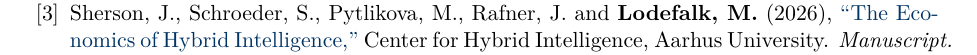
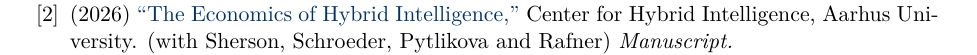
Before and after one commit to Magnus-L/cv, a LaTeX CV (Lodefalk_CV.tex): part of page 4 of 8 before the commit and part of page 3 of 8 after it, cut at the place of the change. Compiled offline with pdfLaTeX.

Commit message:
CV: The Economics of Hybrid Intelligence is a manuscript, not a working paper
Move it out of 'Recent Selected Working Papers and Manuscripts', where
every other entry carries an ORU, Ratio, IZA, GLO or CERGE-EI series
number, and put it beside the manifesto in other publications.

Co-Authored-By: Claude Opus 5 (1M context) <noreply@anthropic.com>
Claude-Session: https://claude.ai/code/session_0132kvRyQvJUZWrPB2U78bV6

```diff
--- a/Lodefalk_CV.tex
+++ b/Lodefalk_CV.tex
@@ -188,6 +188,8 @@
 
 \publication{(2026) \href{https://hi-infinity.ai/research/the-hybrid-intelligence-manifesto/}{``The Hybrid Intelligence Manifesto: A Multi-Level Socio-Technical Framework for Keeping Human Judgment Economically Indispensable,''} Center for Hybrid Intelligence, Aarhus University. (HI Manifesto consortium, 60 authors, led by Sherson and Rafner) \textit{Public draft.}} % Source: hi-infinity.ai item page and the document itself, 2026-07-10-HI-manifesto-Main-DRAFT.pdf (accessed 2026-08-29). No DOI or venue; Lodefalk is author 25 of 60. Title taken from the PDF, which reads ``Judgment''; the web page heading varies.
 
+\publication{(2026) \href{https://hi-infinity.ai/research/the-economics-of-hybrid-intelligence/}{``The Economics of Hybrid Intelligence,''} Center for Hybrid Intelligence, Aarhus University. (with Sherson, Schroeder, Pytlikova and Rafner) \textit{Manuscript.}} % Source: hi-infinity.ai item page, dated 11 June 2026 (accessed 2026-08-29); no DOI or venue given. The HI Manifesto reference list of 10 July 2026 cites it as ``The macroeconomics of hybrid intelligence'' (in submission), adding A. Gordon as third author.
+
 \publication{(2025) ``AI i offentlig sektor'' (AI in the Public Sector), \textit{Ekonomisk Debatt}, vol. 53, no. 4. (with Engberg, Rydén and Tang)}
 
 \publication{(2025) ``Algoritmer för allmän nytta: en ESO-rapport om AI, produktivitet och arbetskraftsbehovet i offentlig sektor,'' Expert Group on Public Economics, Ministry of Finance, Report 2025:2. (with Engberg and Tang)}
@@ -267,8 +269,6 @@
 \publication{Pulito, G., Pytlikova, M., Schroeder, S. and \name{Lodefalk, M.} (2026), ``Who Adopts AI? Evidence on Firms, Technologies, and Workers,'' \href{https://www.oru.se/globalassets/oru-sv/institutioner/hh/workingpapers/workingpapers2026/wp-3-2026.pdf}{Örebro University Working Paper 2026:3}, \href{https://www.iza.org/publications/dp/18515}{IZA Discussion Paper 18515}, \href{https://www.rfberlin.com/wp-content/uploads/2026/03/26089.pdf}{RFBerlin Discussion Paper 089/26}, \href{https://www.cerge-ei.cz/pdf/wp/Wp818.pdf}{CERGE-EI Working Paper 818}.}
 
 \publication{\name{Lodefalk, M.}, Löthman, L., Koch, M. and E. Engberg (2026), ``Same Storm, Different Boats: Generative AI and the Age Gradient in Hiring,'' \href{https://www.oru.se/globalassets/oru-sv/institutioner/hh/workingpapers/workingpapers2026/wp-2-2026.pdf}{Örebro University Working Paper 2026:2}, \href{https://cms.ratio.se/app/uploads/2026/03/lodefalk_march16_paper_v2-kombinerades.pdf}{Ratio Working Paper 388}.}
-
-\publication{Sherson, J., Schroeder, S., Pytlikova, M., Rafner, J. and \name{Lodefalk, M.} (2026), \href{https://hi-infinity.ai/research/the-economics-of-hybrid-intelligence/}{``The Economics of Hybrid Intelligence,''} Center for Hybrid Intelligence, Aarhus University. \textit{Manuscript.}} % Source: hi-infinity.ai item page, dated 11 June 2026 (accessed 2026-08-29); no DOI or venue given. The HI Manifesto reference list of 10 July 2026 cites it as ``The macroeconomics of hybrid intelligence'' (in submission), adding A. Gordon as third author.
 
 \publication{Hellsten, M., Khanna, S., \name{Lodefalk, M.} and Y. Yakymovych (2025), ``The Effects of Artificial Intelligence on Jobs: Evidence from an AI Subsidy Program,'' \href{https://www.oru.se/globalassets/oru-sv/institutioner/hh/workingpapers/workingpapers2025/wp-13-2025.pdf}{Örebro University Working Paper 2025:13}, \href{https://cms.ratio.se/app/uploads/2025/11/working-paper-386-1.pdf}{Ratio Working Paper 386}, \href{https://www.iza.org/publications/dp/18267}{IZA Discussion Paper 18267}, \href{https://ideas.repec.org/p/zbw/glodps/1692.html}{GLO Discussion Paper 1692}. \textit{Under review at Economic Journal.}}
 
```
Also changed, not shown: Lodefalk_CV_Comprehensive.tex (+2 -2 lines).
